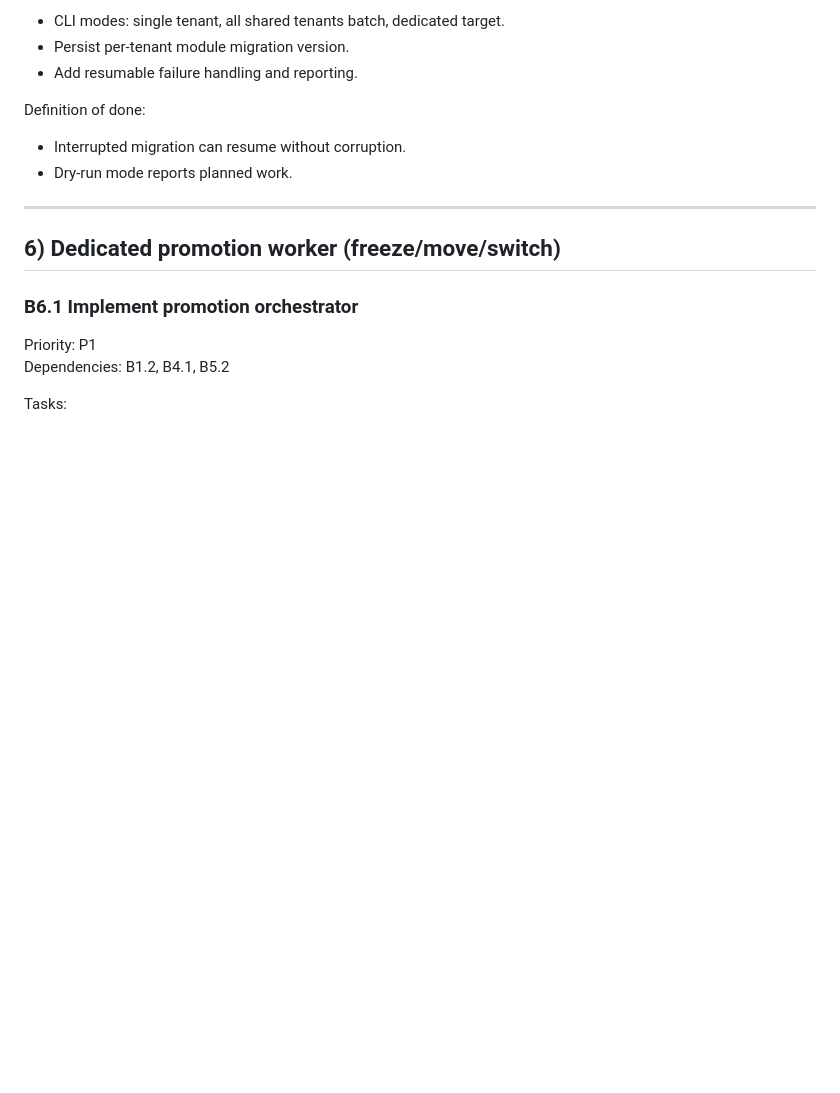
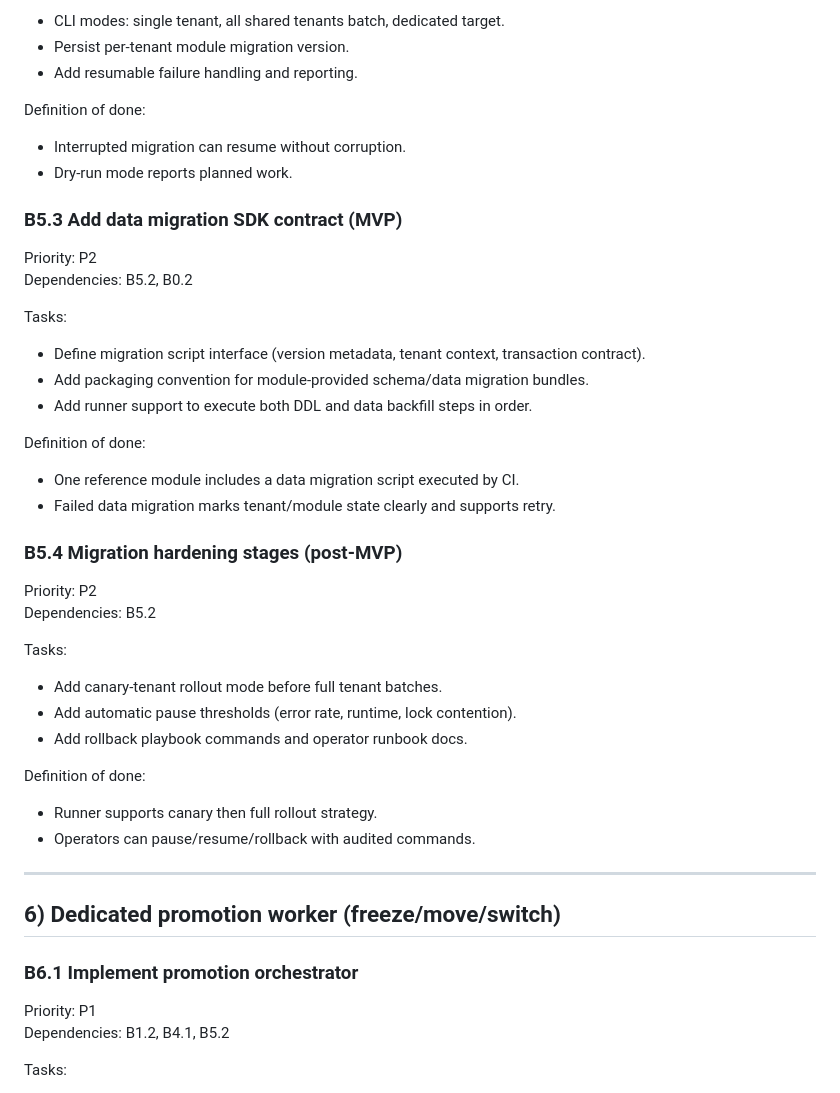
Before and after one commit to hppywrk/chinta, a Markdown page: docs/IMPLEMENTATION_BACKLOG_V1.md, the part around one of its changes. GitHub-like rendering; blank space fills up the shorter version.

```diff
--- a/docs/IMPLEMENTATION_BACKLOG_V1.md
+++ b/docs/IMPLEMENTATION_BACKLOG_V1.md
@@ -162,6 +190,32 @@ Definition of done:
 - Interrupted migration can resume without corruption.
 - Dry-run mode reports planned work.
 
+### B5.3 Add data migration SDK contract (MVP)
+Priority: P2
+Dependencies: B5.2, B0.2
+
+Tasks:
+- Define migration script interface (version metadata, tenant context, transaction contract).
+- Add packaging convention for module-provided schema/data migration bundles.
+- Add runner support to execute both DDL and data backfill steps in order.
+
+Definition of done:
+- One reference module includes a data migration script executed by CI.
+- Failed data migration marks tenant/module state clearly and supports retry.
+
+### B5.4 Migration hardening stages (post-MVP)
+Priority: P2
+Dependencies: B5.2
+
+Tasks:
+- Add canary-tenant rollout mode before full tenant batches.
+- Add automatic pause thresholds (error rate, runtime, lock contention).
+- Add rollback playbook commands and operator runbook docs.
+
+Definition of done:
+- Runner supports canary then full rollout strategy.
+- Operators can pause/resume/rollback with audited commands.
+
 ---
 
 ## 6) Dedicated promotion worker (freeze/move/switch)
```
Also changed, not shown: other parts of docs/IMPLEMENTATION_BACKLOG_V1.md (+30 -0 lines), PLATFORM_PLAN.md (+63 -1 lines).
